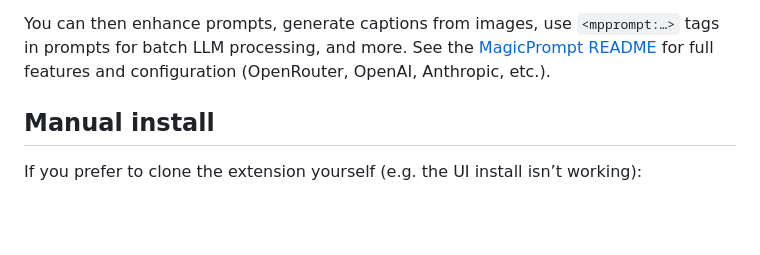
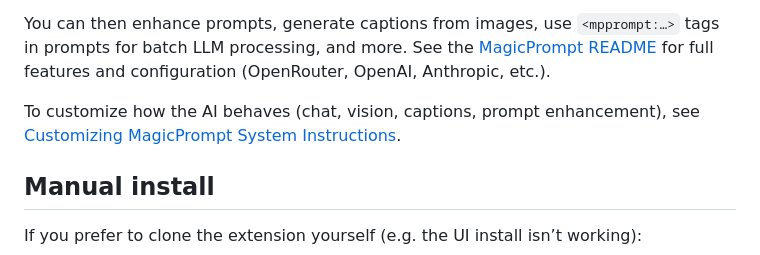
Before and after one commit to DataKnifeAI/freya, a Markdown page: docs/swarmui-magicprompt.md, the part around the change. Drawn GitHub-style; blank space fills up the shorter version.

```diff
--- a/docs/swarmui-magicprompt.md
+++ b/docs/swarmui-magicprompt.md
@@ -21,6 +21,8 @@ Extensions live in `swarmui/extensions/` (source); the recompiled app lives in `
    - **Chat Model** / **Vision Model**: an Ollama model you’ve pulled
 
 You can then enhance prompts, generate captions from images, use `<mpprompt:…>` tags in prompts for batch LLM processing, and more. See the [MagicPrompt README](https://github.com/HartsyAI/SwarmUI-MagicPromptExtension) for full features and configuration (OpenRouter, OpenAI, Anthropic, etc.).
+
+To customize how the AI behaves (chat, vision, captions, prompt enhancement), see [Customizing MagicPrompt System Instructions](magicprompt-custom-instructions.md).
 
 ## Manual install
 
```
Also changed, not shown: README.md (+1 -0 lines), docs/magicprompt-custom-instructions.md (added, +135 -0 lines).
